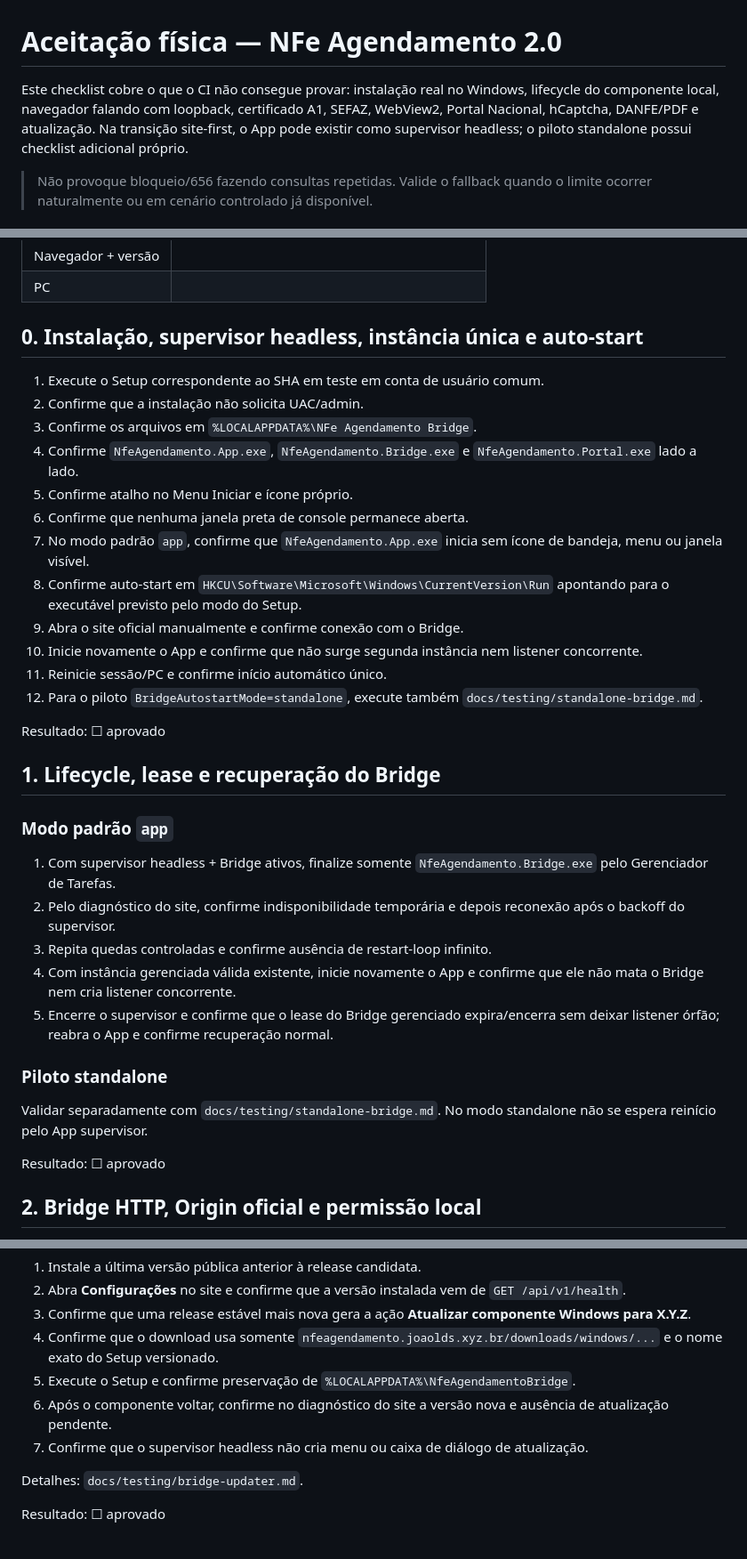
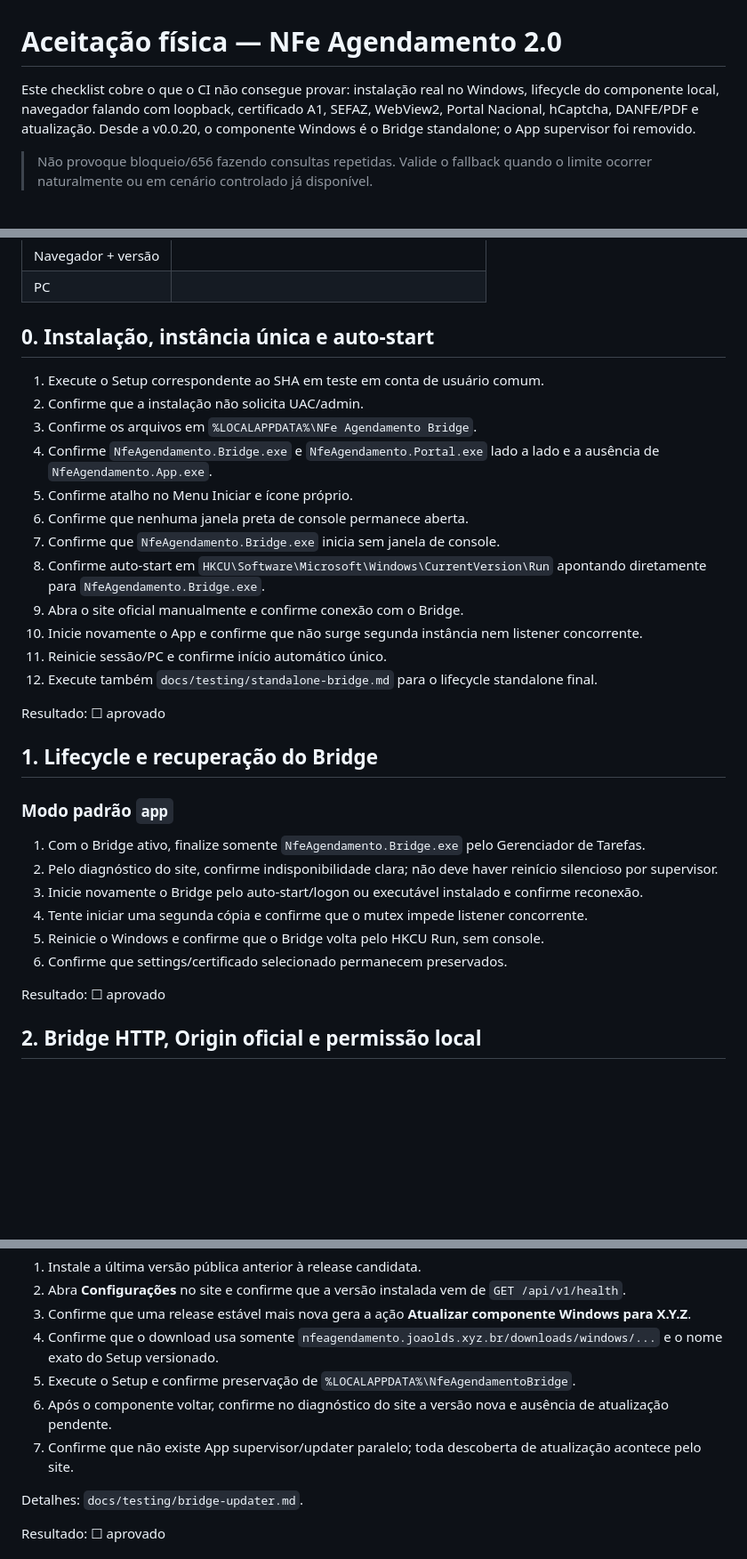
Before and after one commit to joaoldsxyzbr/Nfe-agendamento-2.0, a Markdown page: docs/testing/acceptance.md, 3 parts joined by grey strips. Shown at 89% size. Drawn GitHub-style; blank space fills up the shorter version.

Commit message:
docs: update acceptance for standalone lifecycle

```diff
--- a/docs/testing/acceptance.md
+++ b/docs/testing/acceptance.md
@@ -1,6 +1,6 @@
 # Aceitação física — NFe Agendamento 2.0
 
-Este checklist cobre o que o CI não consegue provar: instalação real no Windows, lifecycle do componente local, navegador falando com loopback, certificado A1, SEFAZ, WebView2, Portal Nacional, hCaptcha, DANFE/PDF e atualização. Na transição site-first, o App pode existir como supervisor headless; o piloto standalone possui checklist adicional próprio.
+Este checklist cobre o que o CI não consegue provar: instalação real no Windows, lifecycle do componente local, navegador falando com loopback, certificado A1, SEFAZ, WebView2, Portal Nacional, hCaptcha, DANFE/PDF e atualização. Desde a v0.0.20, o componente Windows é o Bridge standalone; o App supervisor foi removido.
 
 > Não provoque bloqueio/656 fazendo consultas repetidas. Valide o fallback quando o limite ocorrer naturalmente ou em cenário controlado já disponível.
 
@@ -30,36 +30,33 @@ Registre antes de começar:
 | Navegador + versão | |
 | PC | |
 
-## 0. Instalação, supervisor headless, instância única e auto-start
+## 0. Instalação, instância única e auto-start
 
 1. Execute o Setup correspondente ao SHA em teste em conta de usuário comum.
 2. Confirme que a instalação não solicita UAC/admin.
 3. Confirme os arquivos em `%LOCALAPPDATA%\NFe Agendamento Bridge`.
-4. Confirme `NfeAgendamento.App.exe`, `NfeAgendamento.Bridge.exe` e `NfeAgendamento.Portal.exe` lado a lado.
+4. Confirme `NfeAgendamento.Bridge.exe` e `NfeAgendamento.Portal.exe` lado a lado e a ausência de `NfeAgendamento.App.exe`.
 5. Confirme atalho no Menu Iniciar e ícone próprio.
 6. Confirme que nenhuma janela preta de console permanece aberta.
-7. No modo padrão `app`, confirme que `NfeAgendamento.App.exe` inicia sem ícone de bandeja, menu ou janela visível.
-8. Confirme auto-start em `HKCU\Software\Microsoft\Windows\CurrentVersion\Run` apontando para o executável previsto pelo modo do Setup.
+7. Confirme que `NfeAgendamento.Bridge.exe` inicia sem janela de console.
+8. Confirme auto-start em `HKCU\Software\Microsoft\Windows\CurrentVersion\Run` apontando diretamente para `NfeAgendamento.Bridge.exe`.
 9. Abra o site oficial manualmente e confirme conexão com o Bridge.
 10. Inicie novamente o App e confirme que não surge segunda instância nem listener concorrente.
 11. Reinicie sessão/PC e confirme início automático único.
-12. Para o piloto `BridgeAutostartMode=standalone`, execute também `docs/testing/standalone-bridge.md`.
+12. Execute também `docs/testing/standalone-bridge.md` para o lifecycle standalone final.
 
 Resultado: ☐ aprovado
 
-## 1. Lifecycle, lease e recuperação do Bridge
+## 1. Lifecycle e recuperação do Bridge
 
 ### Modo padrão `app`
 
-1. Com supervisor headless + Bridge ativos, finalize somente `NfeAgendamento.Bridge.exe` pelo Gerenciador de Tarefas.
-2. Pelo diagnóstico do site, confirme indisponibilidade temporária e depois reconexão após o backoff do supervisor.
-3. Repita quedas controladas e confirme ausência de restart-loop infinito.
-4. Com instância gerenciada válida existente, inicie novamente o App e confirme que ele não mata o Bridge nem cria listener concorrente.
-5. Encerre o supervisor e confirme que o lease do Bridge gerenciado expira/encerra sem deixar listener órfão; reabra o App e confirme recuperação normal.
-
-### Piloto standalone
-
-Validar separadamente com `docs/testing/standalone-bridge.md`. No modo standalone não se espera reinício pelo App supervisor.
+1. Com o Bridge ativo, finalize somente `NfeAgendamento.Bridge.exe` pelo Gerenciador de Tarefas.
+2. Pelo diagnóstico do site, confirme indisponibilidade clara; não deve haver reinício silencioso por supervisor.
+3. Inicie novamente o Bridge pelo auto-start/logon ou executável instalado e confirme reconexão.
+4. Tente iniciar uma segunda cópia e confirme que o mutex impede listener concorrente.
+5. Reinicie o Windows e confirme que o Bridge volta pelo HKCU Run, sem console.
+6. Confirme que settings/certificado selecionado permanecem preservados.
 
 Resultado: ☐ aprovado
 
@@ -200,7 +197,7 @@ Resultado: ☐ aprovado
 4. Confirme que o download usa somente `nfeagendamento.joaolds.xyz.br/downloads/windows/...` e o nome exato do Setup versionado.
 5. Execute o Setup e confirme preservação de `%LOCALAPPDATA%\NfeAgendamentoBridge`.
 6. Após o componente voltar, confirme no diagnóstico do site a versão nova e ausência de atualização pendente.
-7. Confirme que o supervisor headless não cria menu ou caixa de diálogo de atualização.
+7. Confirme que não existe App supervisor/updater paralelo; toda descoberta de atualização acontece pelo site.
 
 Detalhes: `docs/testing/bridge-updater.md`.
 
```
Also changed, not shown: other parts of docs/testing/acceptance.md (+1 -1 lines).
